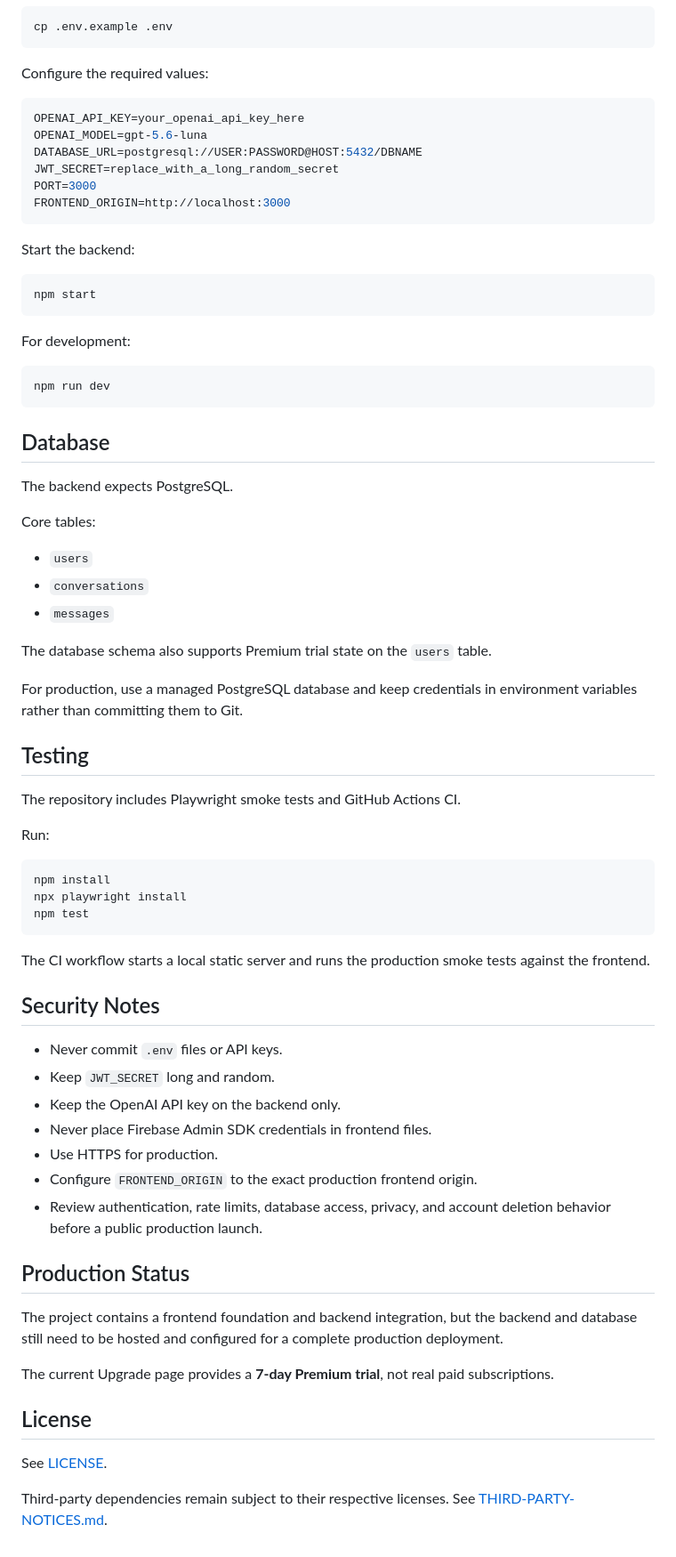
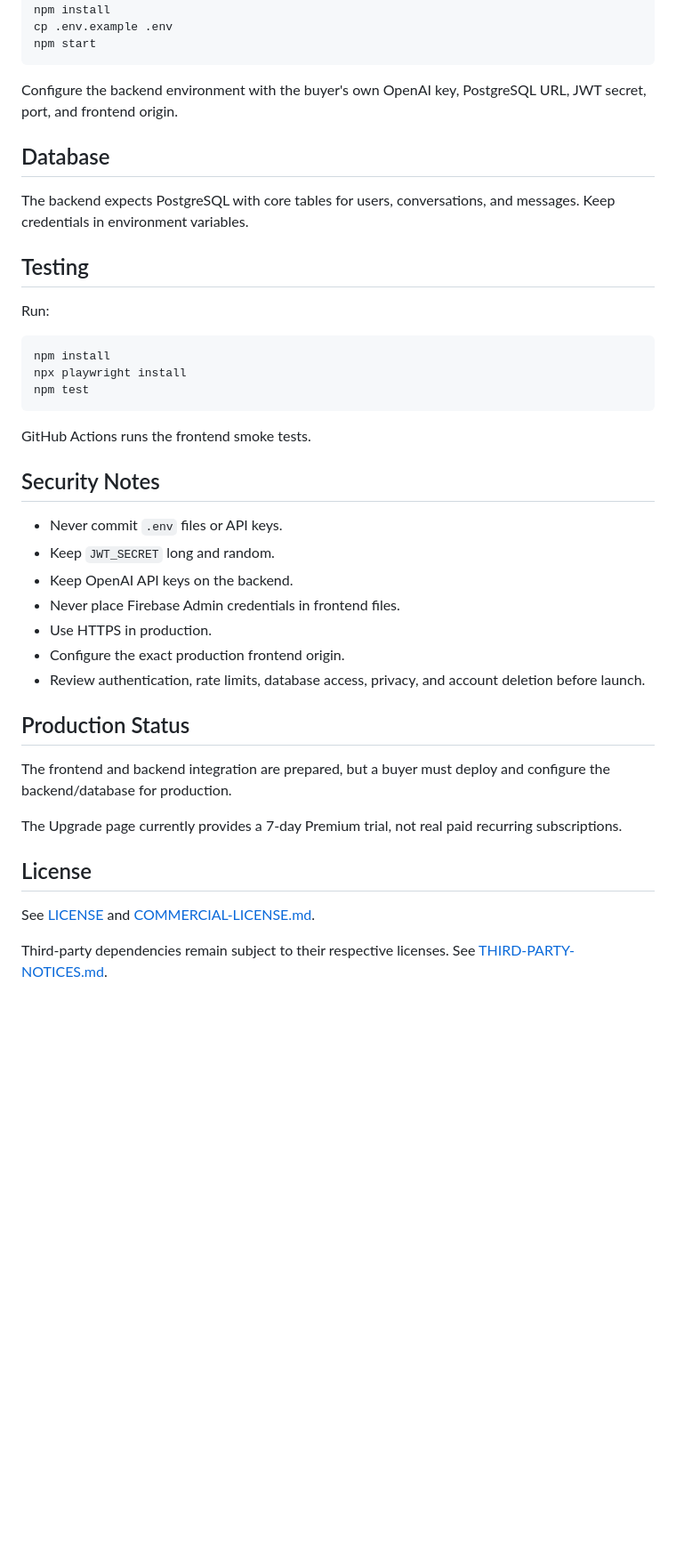
Before and after one commit to tubalrr/ai-companion, a Markdown page: README.md, the part around one of its changes. Shown at 89% size. GitHub-like rendering; blank space fills up the shorter version.

````diff
--- a/README.md
+++ b/README.md
@@ -214,46 +141,14 @@ Copy the environment template:
 cp .env.example .env
-```
-
-Configure the required values:
-
-```env
-OPENAI_API_KEY=your_openai_api_key_here
-OPENAI_MODEL=gpt-5.6-luna
-DATABASE_URL=postgresql://USER:PASSWORD@HOST:5432/DBNAME
-JWT_SECRET=replace_with_a_long_random_secret
-PORT=3000
-FRONTEND_ORIGIN=http://localhost:3000
-```
-
-Start the backend:
-
-```bash
 npm start
 ```
 
-For development:
-
-```bash
-npm run dev
-```
+Configure the backend environment with the buyer's own OpenAI key, PostgreSQL URL, JWT secret, port, and frontend origin.
 
 ## Database
 
-The backend expects PostgreSQL.
-
-Core tables:
-
-- `users`
-- `conversations`
-- `messages`
-
-The database schema also supports Premium trial state on the `users` table.
-
-For production, use a managed PostgreSQL database and keep credentials in environment variables rather than committing them to Git.
+The backend expects PostgreSQL with core tables for users, conversations, and messages. Keep credentials in environment variables.
 
 ## Testing
-
-The repository includes Playwright smoke tests and GitHub Actions CI.
 
 Run:
 
@@ -263,26 +158,26 @@ npx playwright install
 npm test
 ```
 
-The CI workflow starts a local static server and runs the production smoke tests against the frontend.
+GitHub Actions runs the frontend smoke tests.
 
 ## Security Notes
 
 - Never commit `.env` files or API keys.
 - Keep `JWT_SECRET` long and random.
-- Keep the OpenAI API key on the backend only.
-- Never place Firebase Admin SDK credentials in frontend files.
-- Use HTTPS for production.
-- Configure `FRONTEND_ORIGIN` to the exact production frontend origin.
-- Review authentication, rate limits, database access, privacy, and account deletion behavior before a public production launch.
+- Keep OpenAI API keys on the backend.
+- Never place Firebase Admin credentials in frontend files.
+- Use HTTPS in production.
+- Configure the exact production frontend origin.
+- Review authentication, rate limits, database access, privacy, and account deletion before launch.
 
 ## Production Status
 
-The project contains a frontend foundation and backend integration, but the backend and database still need to be hosted and configured for a complete production deployment.
+The frontend and backend integration are prepared, but a buyer must deploy and configure the backend/database for production.
 
-The current Upgrade page provides a **7-day Premium trial**, not real paid subscriptions.
+The Upgrade page currently provides a 7-day Premium trial, not real paid recurring subscriptions.
 
 ## License
 
-See [LICENSE](LICENSE).
+See [LICENSE](LICENSE) and [COMMERCIAL-LICENSE.md](COMMERCIAL-LICENSE.md).
 
 Third-party dependencies remain subject to their respective licenses. See [THIRD-PARTY-NOTICES.md](THIRD-PARTY-NOTICES.md).
````
Also changed, not shown: other parts of README.md (+39 -112 lines).
